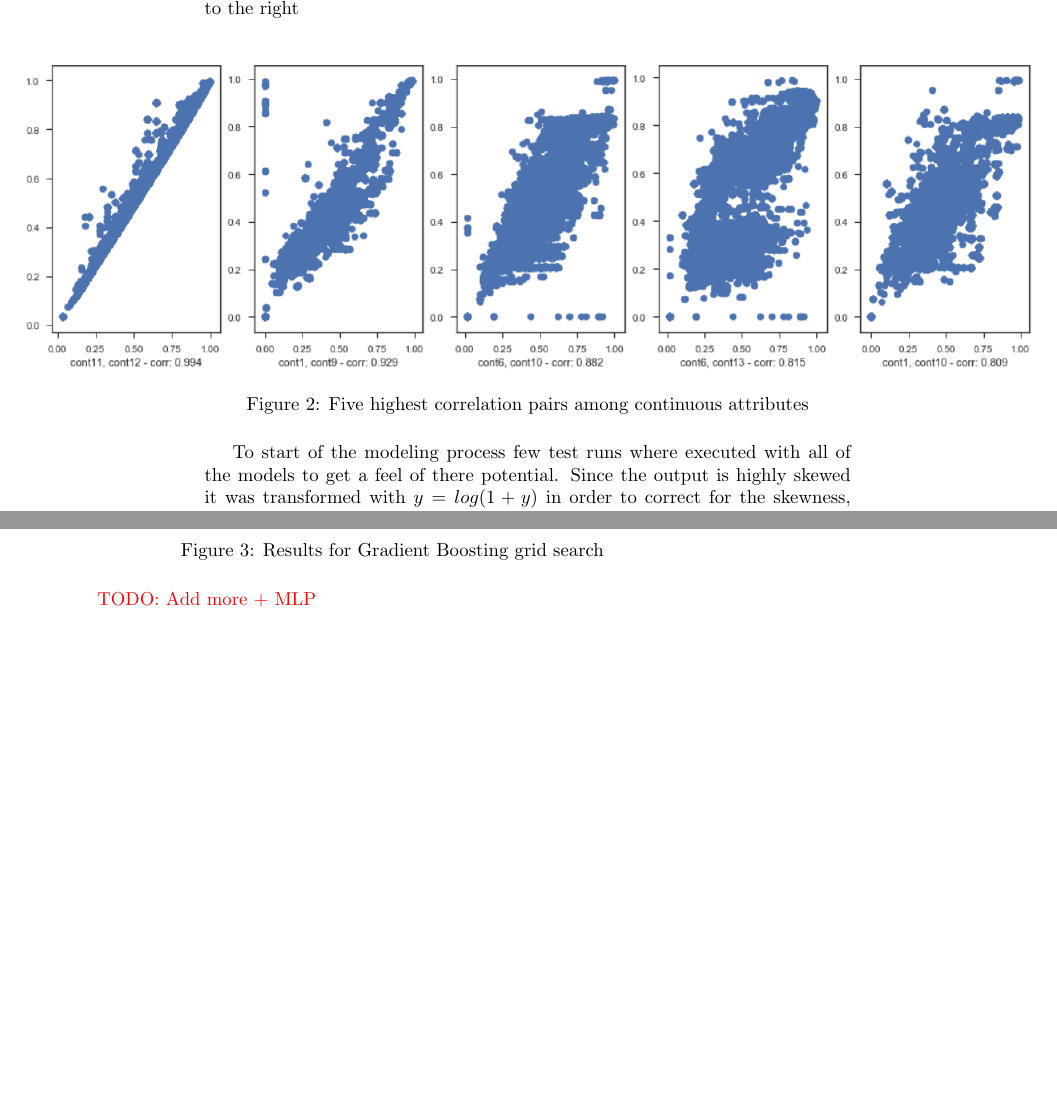
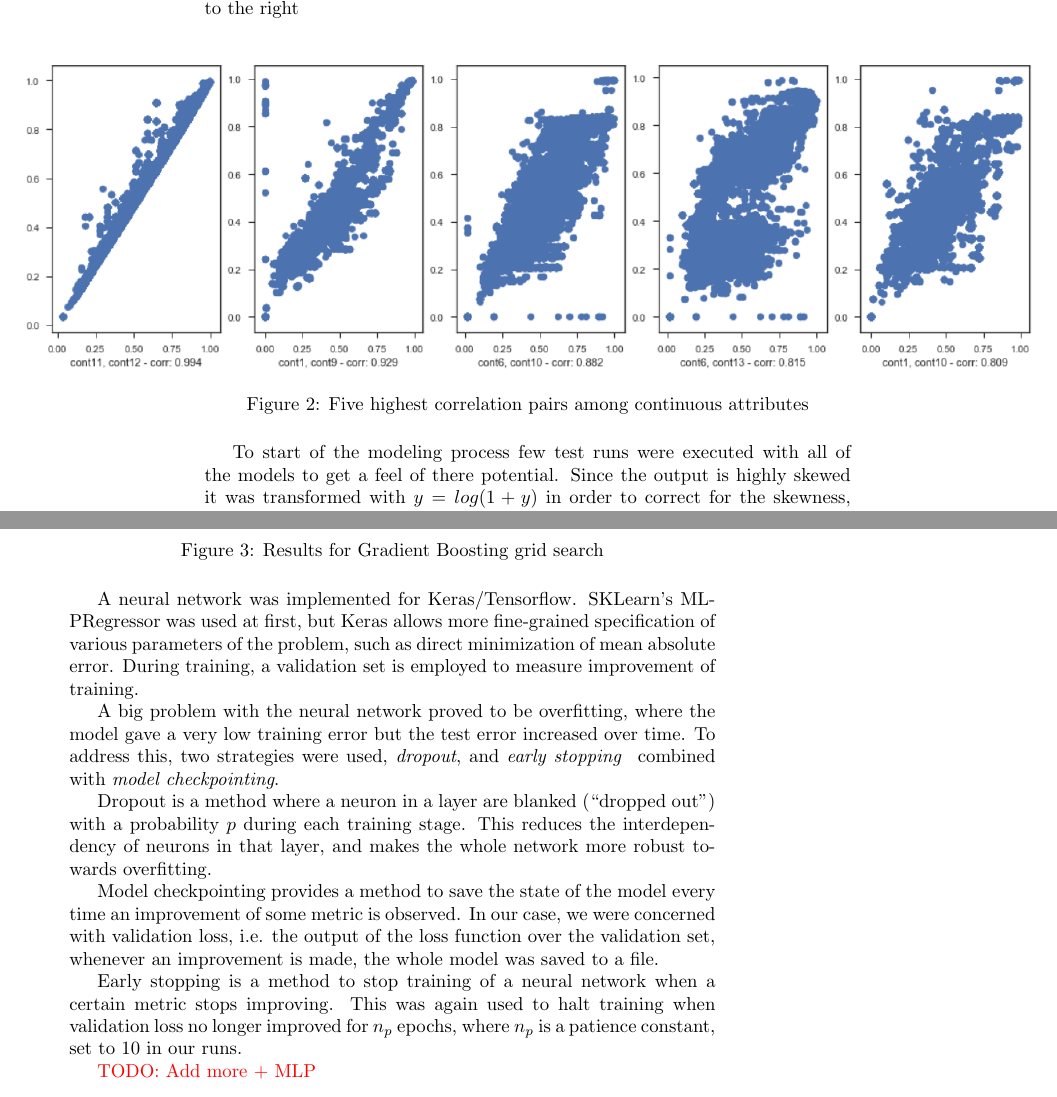
Before and after one commit to eggertm/gglv, a LaTeX paper (Report/project2.tex): two parts of pages 5 and 7 of 7, joined at a grey line, cut so that both start at the same text, the shorter picture padded with empty space. Compiled offline with pdfLaTeX.

Commit message:
Add some text on MLP methods

```diff
--- a/Report/project2.tex
+++ b/Report/project2.tex
@@ -187,7 +187,7 @@ The facts listed indicate that an dimension reduction could be performed without
 \caption{Five highest correlation pairs among continuous attributes}
 \label{fig:con-corr}
 \end{figure}
-To start of the modeling process few test runs where executed with all of the models to get a feel of there potential. Since the output is highly skewed it was transformed with $y=log(1 + y)$ in order to correct for the skewness, assumed that the liner-models would then perform better. However the results obtained with log-transform where so far off that when executing the inverse with $x^y - 1$ resulted in overflow errors and thus making the experiments useless.
+To start of the modeling process few test runs were executed with all of the models to get a feel of there potential. Since the output is highly skewed it was transformed with $y=log(1 + y)$ in order to correct for the skewness, assumed that the liner-models would then perform better. However the results obtained with log-transform where so far off that when executing the inverse with $x^y - 1$ resulted in overflow errors and thus making the experiments useless.
 The highly correlated pairs of attributes where tackled by removing one from each pair, thus removing ['cont9', 'cont12', 'cat2', 'cat3', 'cat4', 'cat5', 'cat6', 'cat7', 'cat8', 'cat86'].
 \begin{table}[H]
 \begin{tabular}{ |c|c|c|c| }
@@ -226,6 +226,17 @@ The Gradient Boosting has quite many parameters, in order to find the best combi
 \label{fig:gbr}
 \end{figure}
 
+A neural network was implemented for Keras/Tensorflow.  SKLearn's MLPRegressor was used at first, but Keras allows more fine-grained specification of various parameters of the problem, such as direct minimization of mean absolute error.  During training, a validation set is employed to measure improvement of training.
+
+A big problem with the neural network proved to be overfitting, where the model gave a very low training error but the test error increased over time.
+To address this, two strategies were used, \textit{dropout}, and \textit{early stopping } combined with \textit{model checkpointing}.
+
+Dropout is a method where a neuron in a layer are blanked (\say{dropped out}) with a probability $p$ during each training stage.  This reduces the interdependency of neurons in that layer, and makes the whole network more robust towards overfitting.
+
+Model checkpointing provides a method to save the state of the model every time an improvement of some metric is observed.  In our case, we were concerned with validation loss, i.e. the output of the loss function over the validation set, whenever an improvement is made, the whole model was saved to a file.
+
+Early stopping is a method to stop training of a neural network when a certain metric stops improving.  This was again used to halt training when validation loss no longer improved for $n_p$ epochs, where $n_p$ is a patience constant, set to 10 in our runs.
+
 \todo{Add more + MLP}
 
 % * Fyrir verkefni #1 og #2: Töflur/myndir sem sýna t.d.
```
Also changed, not shown: Report/project2.tex (4 more changed lines).
